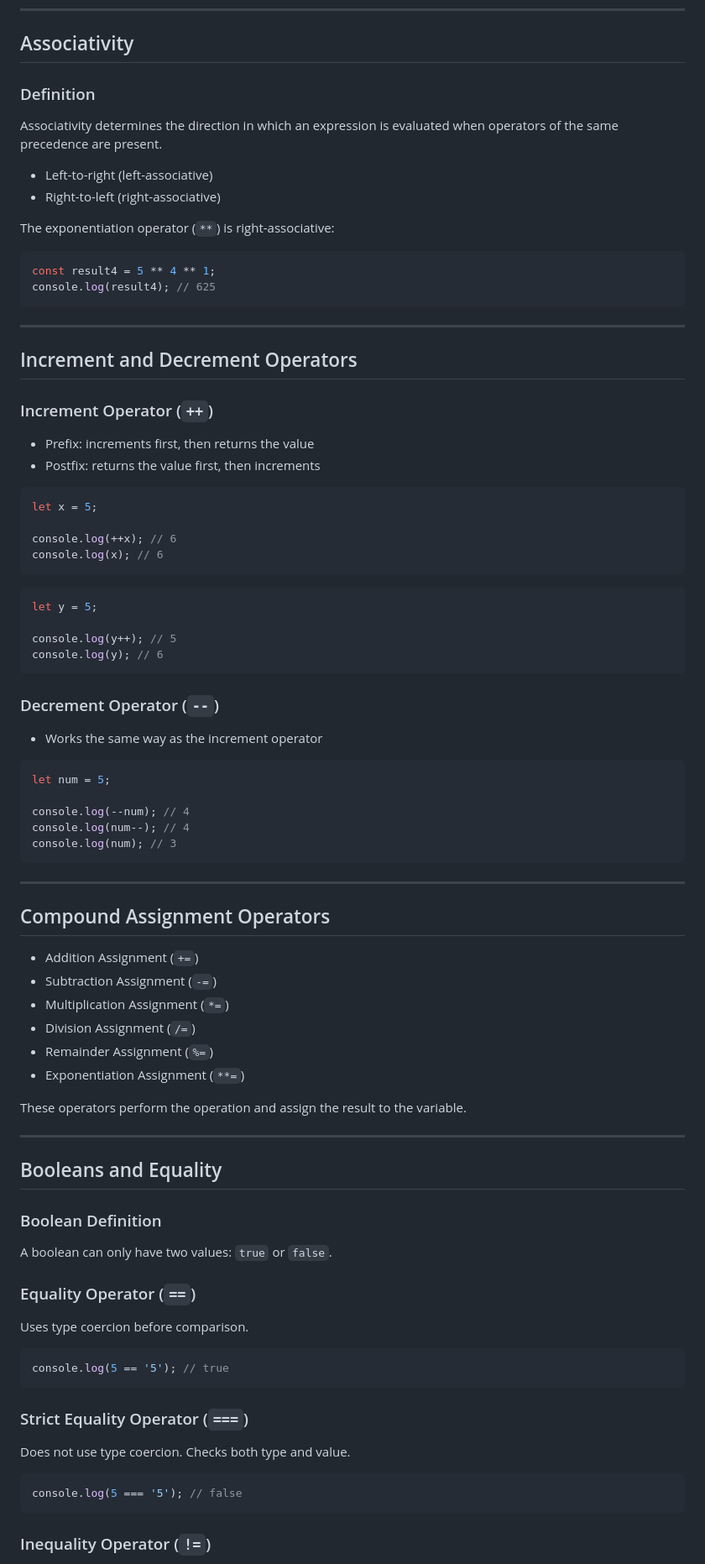
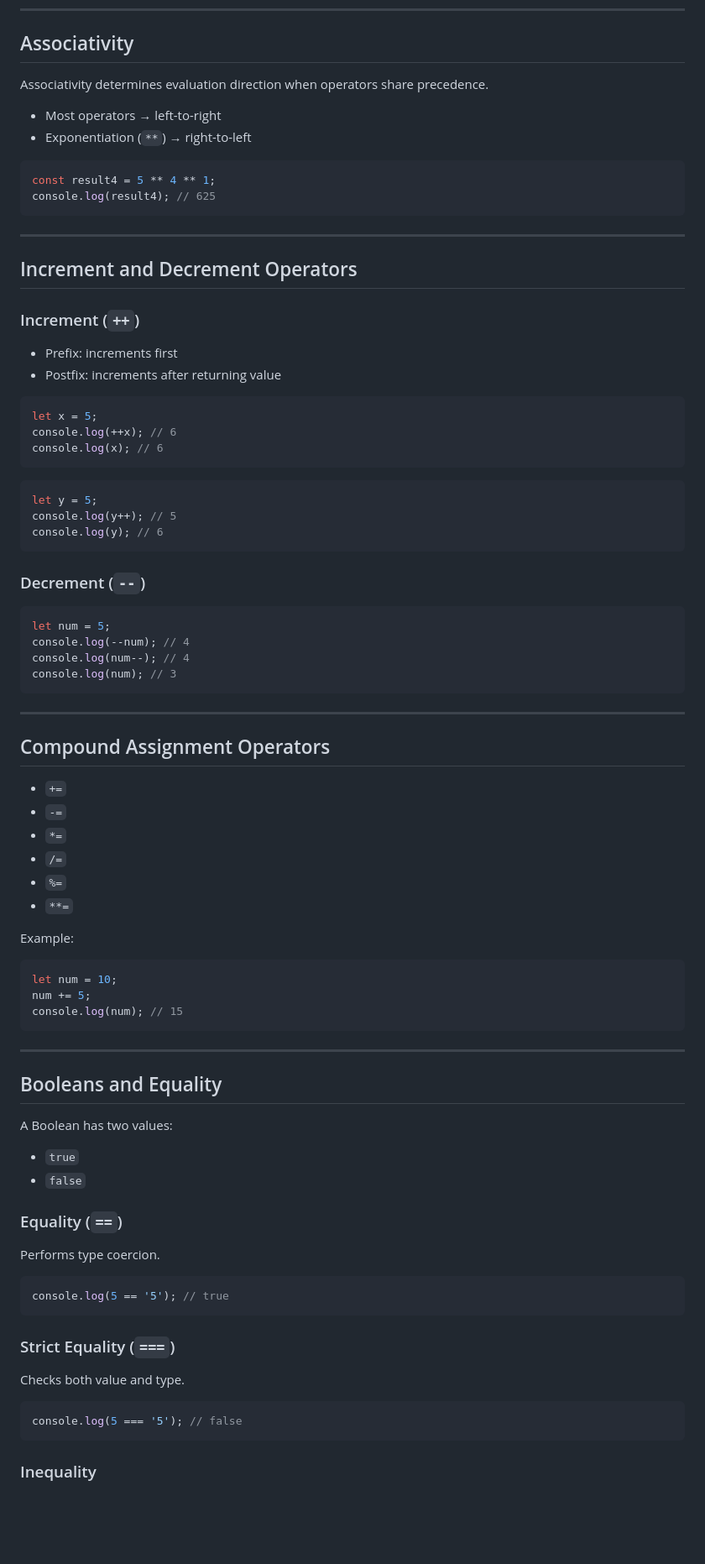
Before and after one commit to AmeerHamza-max/FreeCodeCamp, a Markdown page: JavaScript/2.Booleans and Numbers/README.md, the part around one of its changes. Shown at 84% size. Rendered like a GitHub page; blank space fills up the shorter version.

````diff
--- a/JavaScript/2.Booleans and Numbers/README.md
+++ b/JavaScript/2.Booleans and Numbers/README.md
@@ -115,14 +130,10 @@ console.log(result3); // 512
 
 ## Associativity
 
-### Definition
+Associativity determines evaluation direction when operators share precedence.
 
-Associativity determines the direction in which an expression is evaluated when operators of the same precedence are present.
-
-* Left-to-right (left-associative)
-* Right-to-left (right-associative)
-
-The exponentiation operator (`**`) is right-associative:
+* Most operators → left-to-right
+* Exponentiation (`**`) → right-to-left
 
 ```js
 const result4 = 5 ** 4 ** 1;
@@ -133,32 +144,27 @@ console.log(result4); // 625
 
 ## Increment and Decrement Operators
 
-### Increment Operator (`++`)
+### Increment (`++`)
 
-* Prefix: increments first, then returns the value
-* Postfix: returns the value first, then increments
+* Prefix: increments first
+* Postfix: increments after returning value
 
 ```js
 let x = 5;
-
 console.log(++x); // 6
 console.log(x); // 6
 ```
 
 ```js
 let y = 5;
-
 console.log(y++); // 5
 console.log(y); // 6
 ```
 
-### Decrement Operator (`--`)
-
-* Works the same way as the increment operator
+### Decrement (`--`)
 
 ```js
 let num = 5;
-
 console.log(--num); // 4
 console.log(num--); // 4
 console.log(num); // 3
@@ -168,38 +174,45 @@ console.log(num); // 3
 
 ## Compound Assignment Operators
 
-* Addition Assignment (`+=`)
-* Subtraction Assignment (`-=`)
-* Multiplication Assignment (`*=`)
-* Division Assignment (`/=`)
-* Remainder Assignment (`%=`)
-* Exponentiation Assignment (`**=`)
+* `+=`
+* `-=`
+* `*=`
+* `/=`
+* `%=`
+* `**=`
 
-These operators perform the operation and assign the result to the variable.
+Example:
+
+```js
+let num = 10;
+num += 5;
+console.log(num); // 15
+```
 
 ---
 
 ## Booleans and Equality
 
-### Boolean Definition
+A Boolean has two values:
 
-A boolean can only have two values: `true` or `false`.
+* `true`
+* `false`
 
-### Equality Operator (`==`)
+### Equality (`==`)
 
-Uses type coercion before comparison.
+Performs type coercion.
 
 ```js
 console.log(5 == '5'); // true
 ```
 
-### Strict Equality Operator (`===`)
+### Strict Equality (`===`)
 
-Does not use type coercion. Checks both type and value.
+Checks both value and type.
 
 ```js
 console.log(5 === '5'); // false
 ```
 
-### Inequality Operator (`!=`)
+### Inequality
 
````
Also changed, not shown: other parts of JavaScript/2.Booleans and Numbers/README.md (+83 -100 lines).
